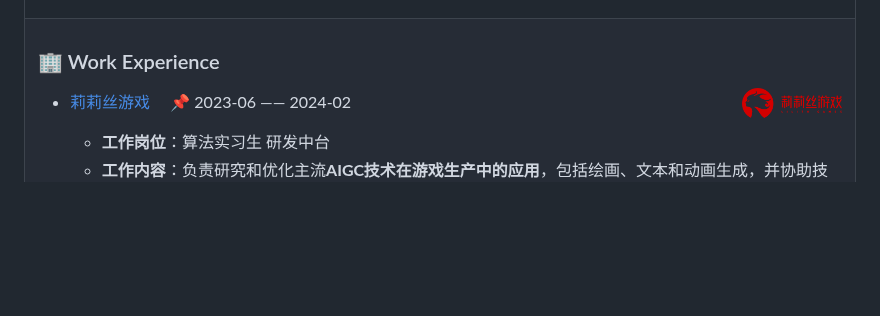
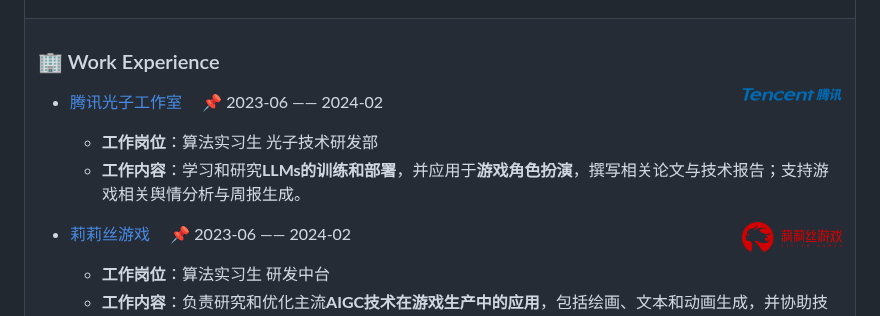
Before and after one commit to yuyouyu32/yuyouyu32, a Markdown page: README.md, the part around the change. Drawn GitHub-style; pictures changed too: imgs/Tencent_Logo.svg.png (added); blank space fills up the shorter version.

Commit message:
add: add tencent work exp

```diff
--- a/README.md
+++ b/README.md
@@ -23,6 +23,14 @@
 <tr><td>
 
 ### 🏢 Work Experience
+
+
+<img align="right" width="100" src="./imgs/Tencent_Logo.svg.png" />
+
+- [腾讯光子工作室](https://www.tencent.com) &emsp; 📌 2023-06 —— 2024-02
+
+  - **工作岗位**：算法实习生 光子技术研发部
+  - **工作内容**：学习和研究**LLMs的训练和部署**，并应用于**游戏角色扮演**，撰写相关论文与技术报告；支持游戏相关舆情分析与周报生成。
 
 <img align="right" width="100" src="./imgs/lilith-logo_cn@3x.png" />
 
```
